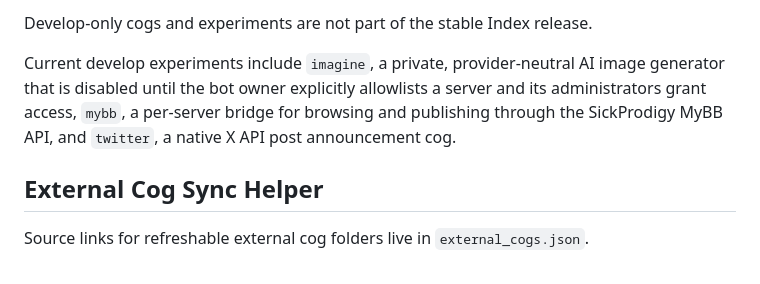
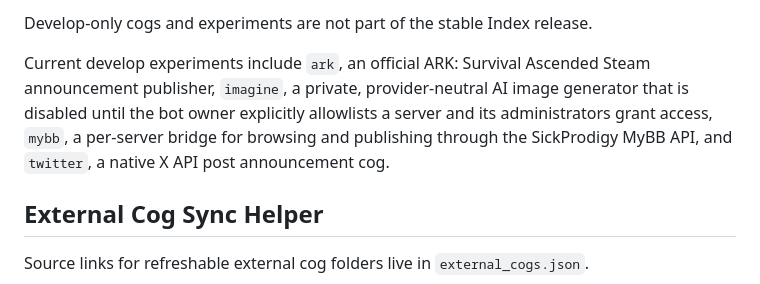
Before and after one commit to SickProdigy/Sick-Cogs, a Markdown page: ReadMe.md, the part around the change. Rendered like a GitHub page.

Commit message:
docs: list Ark as develop experiment

```diff
--- a/ReadMe.md
+++ b/ReadMe.md
@@ -45,10 +45,11 @@ Use `[p]cog update` to install future updates. Replace `[p]` with your bot's con
 
 Develop-only cogs and experiments are not part of the stable Index release.
 
-Current develop experiments include `imagine`, a private, provider-neutral AI image generator that
-is disabled until the bot owner explicitly allowlists a server and its administrators grant access,
-`mybb`, a per-server bridge for browsing and publishing through the SickProdigy MyBB API, and
-`twitter`, a native X API post announcement cog.
+Current develop experiments include `ark`, an official ARK: Survival Ascended Steam announcement
+publisher, `imagine`, a private, provider-neutral AI image generator that is disabled until the bot
+owner explicitly allowlists a server and its administrators grant access, `mybb`, a per-server bridge
+for browsing and publishing through the SickProdigy MyBB API, and `twitter`, a native X API post
+announcement cog.
 
 ## External Cog Sync Helper
 
```
